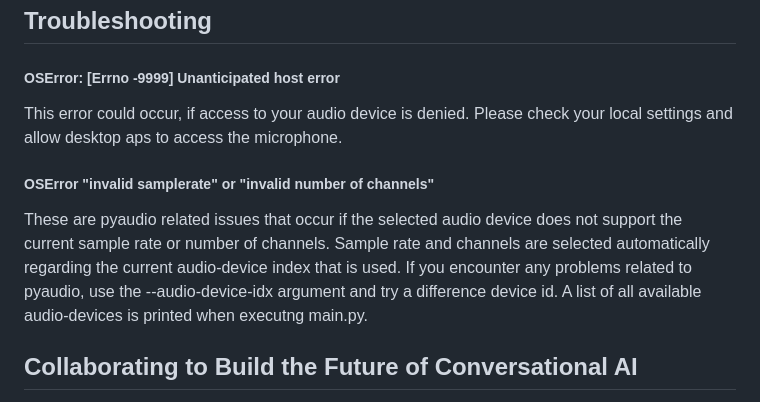
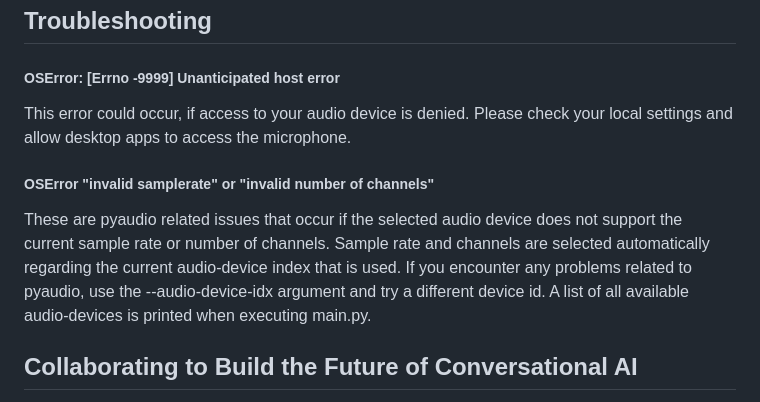
Before and after one commit to LAION-AI/natural_voice_assistant, a Markdown page: README.md, the part around the change. Drawn GitHub-style.

Commit message:
Fixed some typos in readme

```diff
--- a/README.md
+++ b/README.md
@@ -147,10 +147,10 @@ Below are the available command-line arguments for starting the assistant:
 ## Troubleshooting
 
 ##### OSError: [Errno -9999] Unanticipated host error
-This error could occur, if access to your audio device is denied. Please check your local settings and allow desktop aps to access the microphone.
+This error could occur, if access to your audio device is denied. Please check your local settings and allow desktop apps to access the microphone.
 
 ##### OSError "invalid samplerate" or "invalid number of channels"
-These are pyaudio related issues that occur if the selected audio device does not support the current sample rate or number of channels. Sample rate and channels are selected automatically regarding the current audio-device index that is used. If you encounter any problems related to pyaudio, use the --audio-device-idx argument and try a difference device id. A list of all available audio-devices is printed when executng main.py.
+These are pyaudio related issues that occur if the selected audio device does not support the current sample rate or number of channels. Sample rate and channels are selected automatically regarding the current audio-device index that is used. If you encounter any problems related to pyaudio, use the --audio-device-idx argument and try a different device id. A list of all available audio-devices is printed when executing main.py.
 
 
 ## Collaborating to Build the Future of Conversational AI
```
